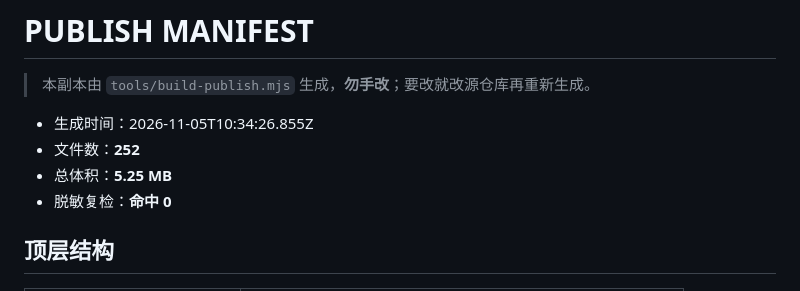
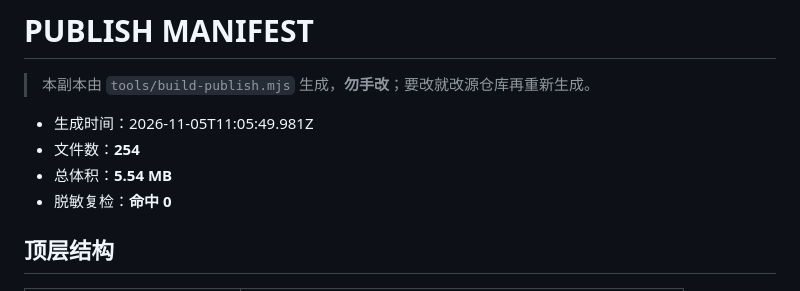
Before and after one commit to 3150481853/molly-qq-whale, a Markdown page: PUBLISH-MANIFEST.md, the part around the change. Drawn GitHub-style.

```diff
--- a/PUBLISH-MANIFEST.md
+++ b/PUBLISH-MANIFEST.md
@@ -2,9 +2,9 @@
 
 > 本副本由 `tools/build-publish.mjs` 生成，**勿手改**；要改就改源仓库再重新生成。
 
-- 生成时间：2026-11-05T10:34:26.855Z
-- 文件数：**252**
-- 总体积：**5.25 MB**
+- 生成时间：2026-11-05T11:05:49.981Z
+- 文件数：**254**
+- 总体积：**5.54 MB**
 - 脱敏复检：**命中 0**
 
 ## 顶层结构
```
Also changed, not shown: README.md (+6 -1 lines), jasmine/README.md (+41 -1 lines), jasmine/assets/controller-data.png (added), jasmine/assets/controller-memory.png (added), 2 other files.
